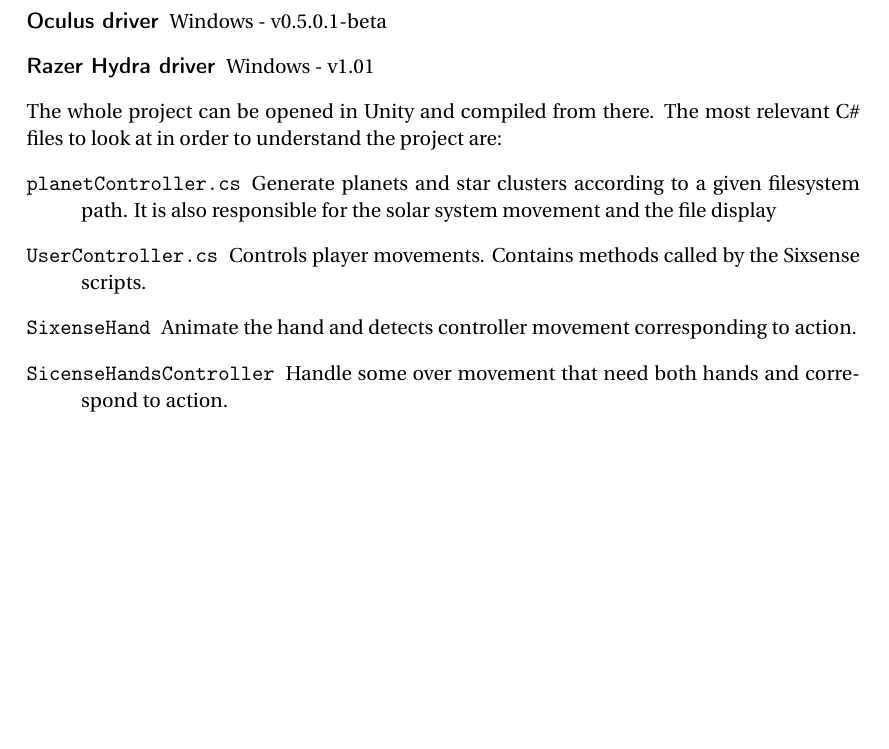
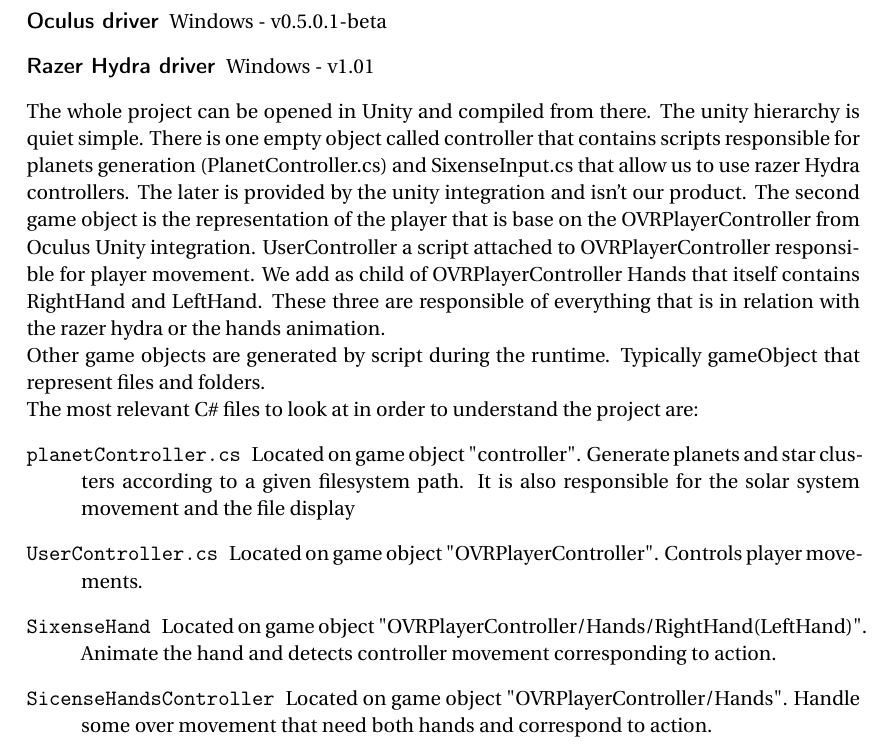
Before and after one commit to SidneyBovet/VRProject, a LaTeX document (FinalReport/proposal.tex): part of page 2 of 2 before the commit and part of page 2 of 3 after it, cut so that both start at the same text, the shorter picture padded with empty space. Compiled offline with pdfLaTeX.

Commit message:
bit of report

```diff
--- a/FinalReport/proposal.tex
+++ b/FinalReport/proposal.tex
@@ -101,12 +101,15 @@
 	\end{description}
 
 
-	The whole project can be opened in Unity and compiled from there. The most relevant C\# files to look at in order to understand the project are:
+	The whole project can be opened in Unity and compiled from there.
+	The unity hierarchy is quiet simple. There is one empty object called controller that contains scripts responsible for planets generation (PlanetController.cs) and SixenseInput.cs that allow us to use razer Hydra controllers. The later is provided by the unity integration and isn't our product. The second game object is the representation of the player that is base on the OVRPlayerController from Oculus Unity integration. UserController a script attached to OVRPlayerController responsible for player movement. We add as child of OVRPlayerController Hands that itself contains RightHand and LeftHand. These three are responsible of everything that is in relation with the razer hydra or the hands animation.\\
+	Other game objects are generated by script during the runtime. Typically gameObject that represent files and folders.\\
+	The most relevant C\# files to look at in order to understand the project are:
 	\begin{description}
-		\item[\texttt{planetController.cs}] Generate planets and star clusters according to a given filesystem path. It is also responsible for the solar system movement and the file display
-		\item[\texttt{UserController.cs}] Controls player movements. Contains methods called by the Sixsense scripts.
-		\item[\texttt{SixenseHand}] Animate the hand and detects controller movement corresponding to action.
-		\item[\texttt{SicenseHandsController}] Handle some over movement that need both hands and correspond to action.
+		\item[\texttt{planetController.cs}] Located on game object "controller". Generate planets and star clusters according to a given filesystem path. It is also responsible for the solar system movement and the file display
+		\item[\texttt{UserController.cs}] Located on game object "OVRPlayerController". Controls player movements.
+		\item[\texttt{SixenseHand}] Located on game object "OVRPlayerController/Hands/RightHand(LeftHand)". Animate the hand and detects controller movement corresponding to action.
+		\item[\texttt{SicenseHandsController}] Located on game object "OVRPlayerController/Hands". Handle some over movement that need both hands and correspond to action.
 	\end{description}
 
 	Once compiled, the \texttt{FileExplorerDirectToRift.exe} file can then be launched to run the file explorer.
```
